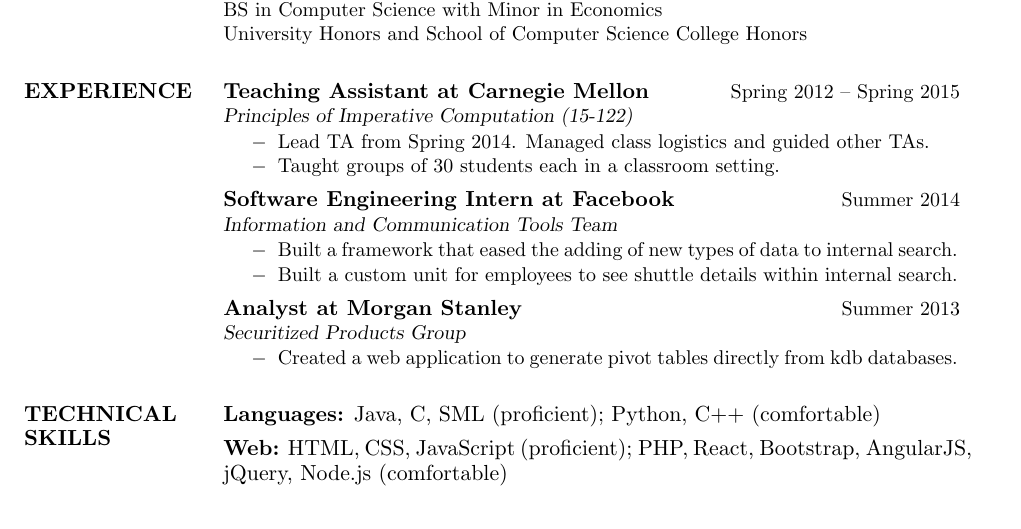
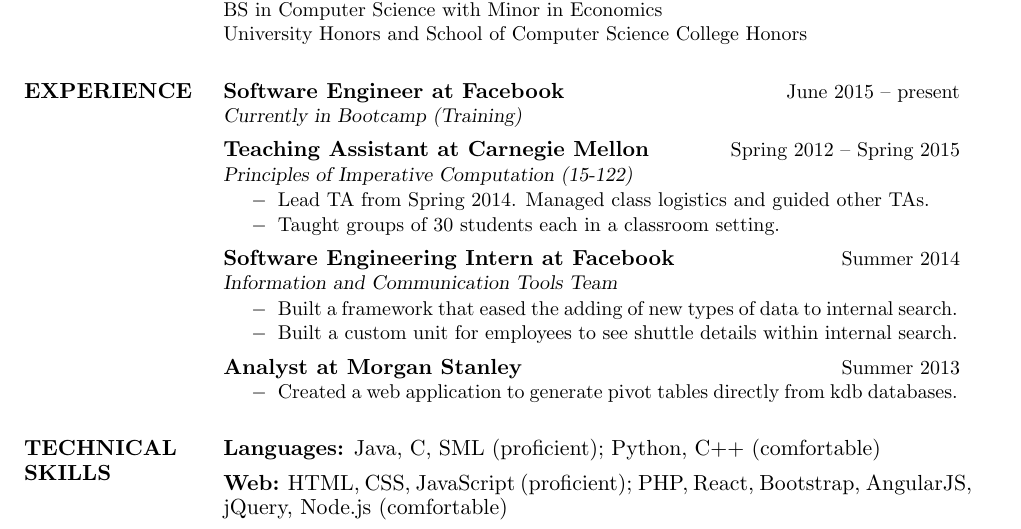
Before and after one commit to niveditc/my-website, a LaTeX CV (resume/resume.tex): part of the page before the commit and part of page 1 of 2 after it, cut so that both start at the same text. Compiled offline with pdfLaTeX.

Commit message:
Update resume to FB v1

```diff
--- a/resume/resume.tex
+++ b/resume/resume.tex
@@ -81,6 +81,11 @@
 
 \section{EXPERIENCE}
 
+{\bf Software Engineer at Facebook} \hfill {\small June 2015 -- present}\\
+{\small {\sl Currently in Bootcamp (Training)}}
+
+\vspace{5pt}
+
 {\bf Teaching Assistant at Carnegie Mellon} \hfill {\small Spring 2012 -- Spring 2015}\\
 {\small {\sl Principles of Imperative Computation (15-122)}}
 
@@ -106,8 +111,8 @@
 
 \vspace{3pt}
 
-{\bf Analyst at Morgan Stanley} \hfill {\small Summer 2013}\\
-{\small {\sl Securitized Products Group}}
+{\bf Analyst at Morgan Stanley} \hfill {\small Summer 2013}
+%{\small {\sl Securitized Products Group}}
 \begin{itemize} \itemsep -2pt % Reduce space between items
 {\small
 \item Created a web application to generate pivot tables directly from kdb databases.
```
Also changed, not shown: resume/resume.pdf.
